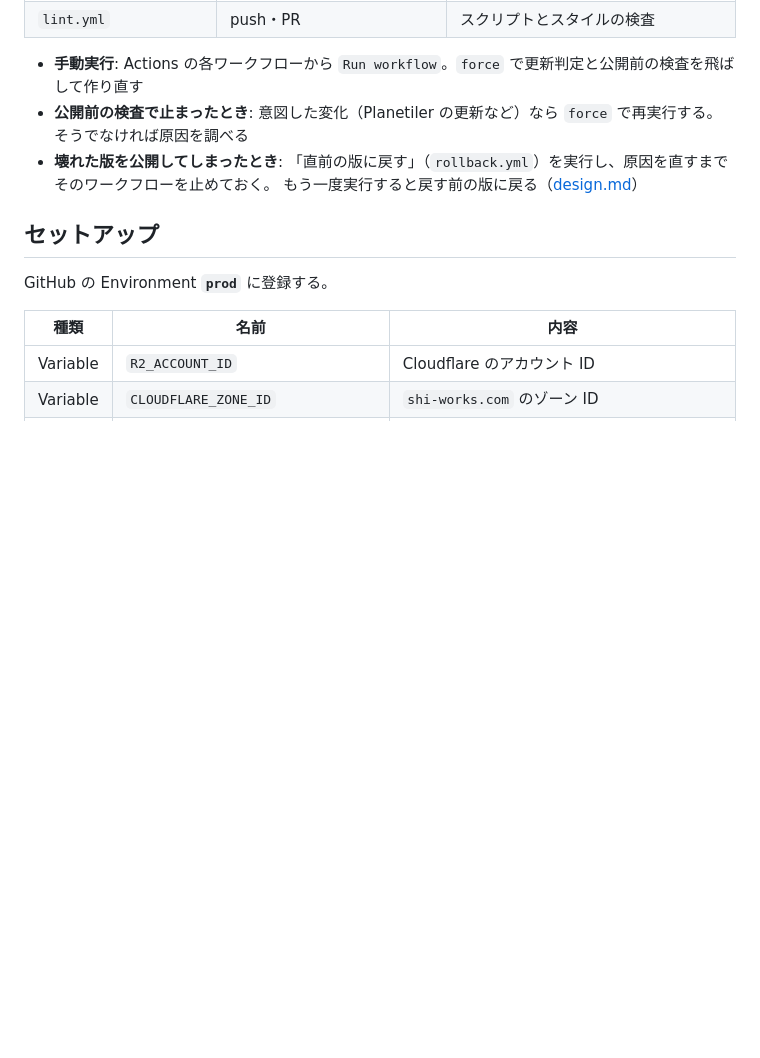
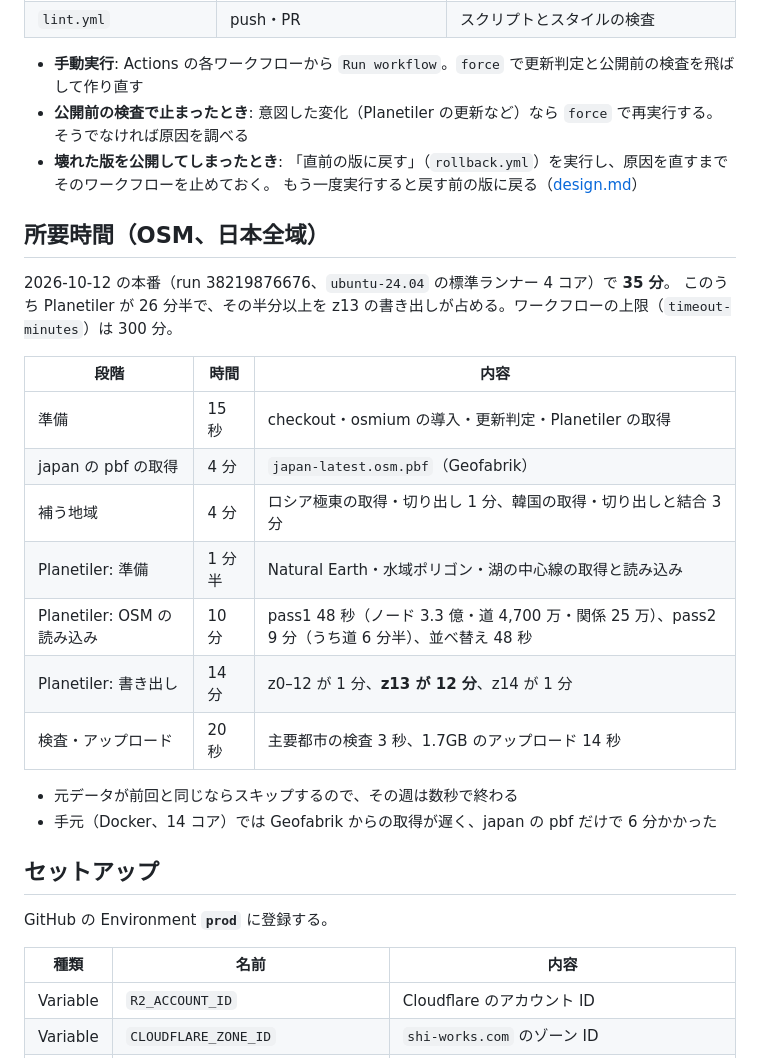
Before and after one commit to shiwaku/japan-basemap-pmtiles, a Markdown page: docs/operations.md, the part around the change. Rendered like a GitHub page; blank space fills up the shorter version.

Commit message:
OSM の日本全域の所要時間を運用の文書に記録する (#29)
Co-authored-by: Claude Opus 5.5 <noreply@anthropic.com>

```diff
--- a/docs/operations.md
+++ b/docs/operations.md
@@ -17,6 +17,24 @@
 - **公開前の検査で止まったとき**: 意図した変化（Planetiler の更新など）なら `force` で再実行する。そうでなければ原因を調べる
 - **壊れた版を公開してしまったとき**: 「直前の版に戻す」（`rollback.yml`）を実行し、原因を直すまでそのワークフローを止めておく。
   もう一度実行すると戻す前の版に戻る（[design.md](design.md#直前の版への戻し)）
+
+## 所要時間（OSM、日本全域）
+
+2026-10-12 の本番（run 38219876676、`ubuntu-24.04` の標準ランナー 4 コア）で **35 分**。
+このうち Planetiler が 26 分半で、その半分以上を z13 の書き出しが占める。ワークフローの上限（`timeout-minutes`）は 300 分。
+
+| 段階 | 時間 | 内容 |
+|---|---|---|
+| 準備 | 15 秒 | checkout・osmium の導入・更新判定・Planetiler の取得 |
+| japan の pbf の取得 | 4 分 | `japan-latest.osm.pbf`（Geofabrik） |
+| 補う地域 | 4 分 | ロシア極東の取得・切り出し 1 分、韓国の取得・切り出しと結合 3 分 |
+| Planetiler: 準備 | 1 分半 | Natural Earth・水域ポリゴン・湖の中心線の取得と読み込み |
+| Planetiler: OSM の読み込み | 10 分 | pass1 48 秒（ノード 3.3 億・道 4,700 万・関係 25 万）、pass2 9 分（うち道 6 分半）、並べ替え 48 秒 |
+| Planetiler: 書き出し | 14 分 | z0–12 が 1 分、**z13 が 12 分**、z14 が 1 分 |
+| 検査・アップロード | 20 秒 | 主要都市の検査 3 秒、1.7GB のアップロード 14 秒 |
+
+- 元データが前回と同じならスキップするので、その週は数秒で終わる
+- 手元（Docker、14 コア）では Geofabrik からの取得が遅く、japan の pbf だけで 6 分かかった
 
 ## セットアップ
 
```
